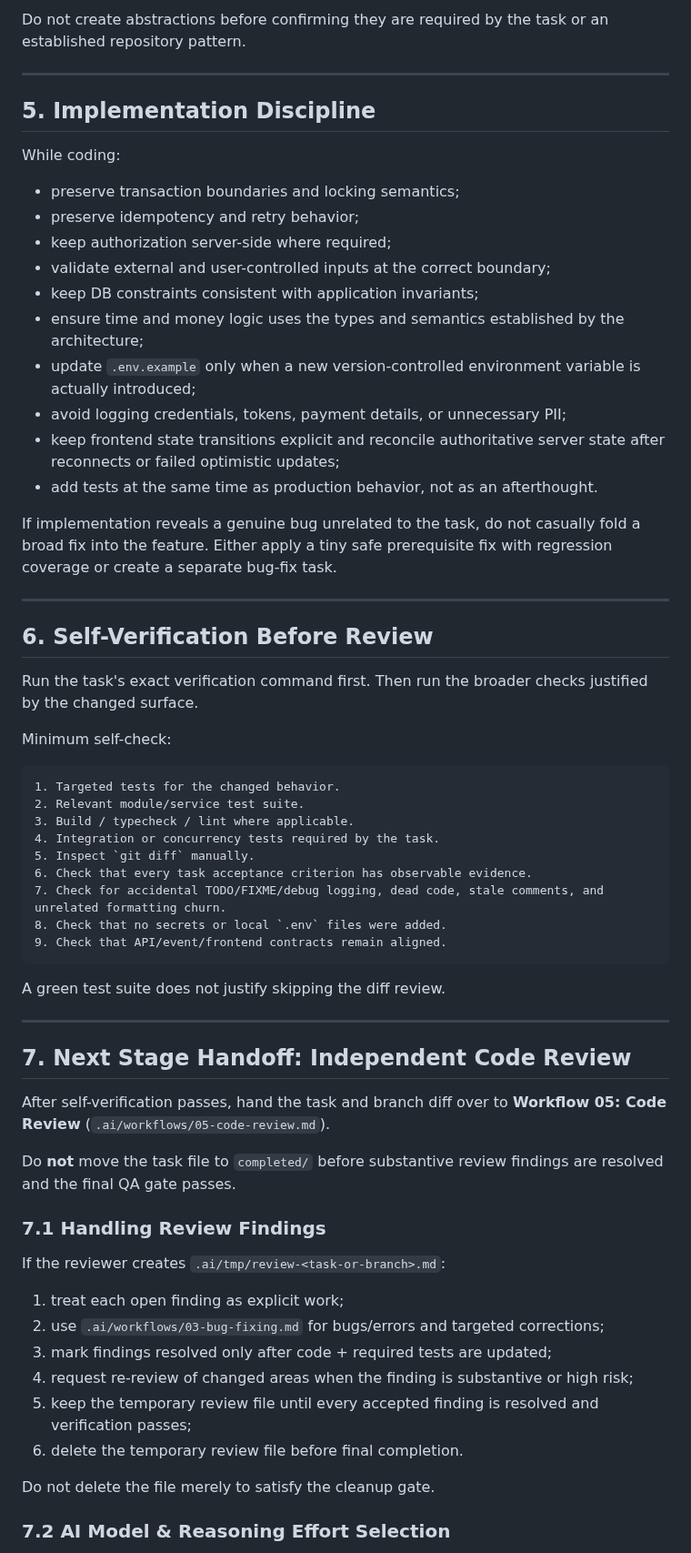
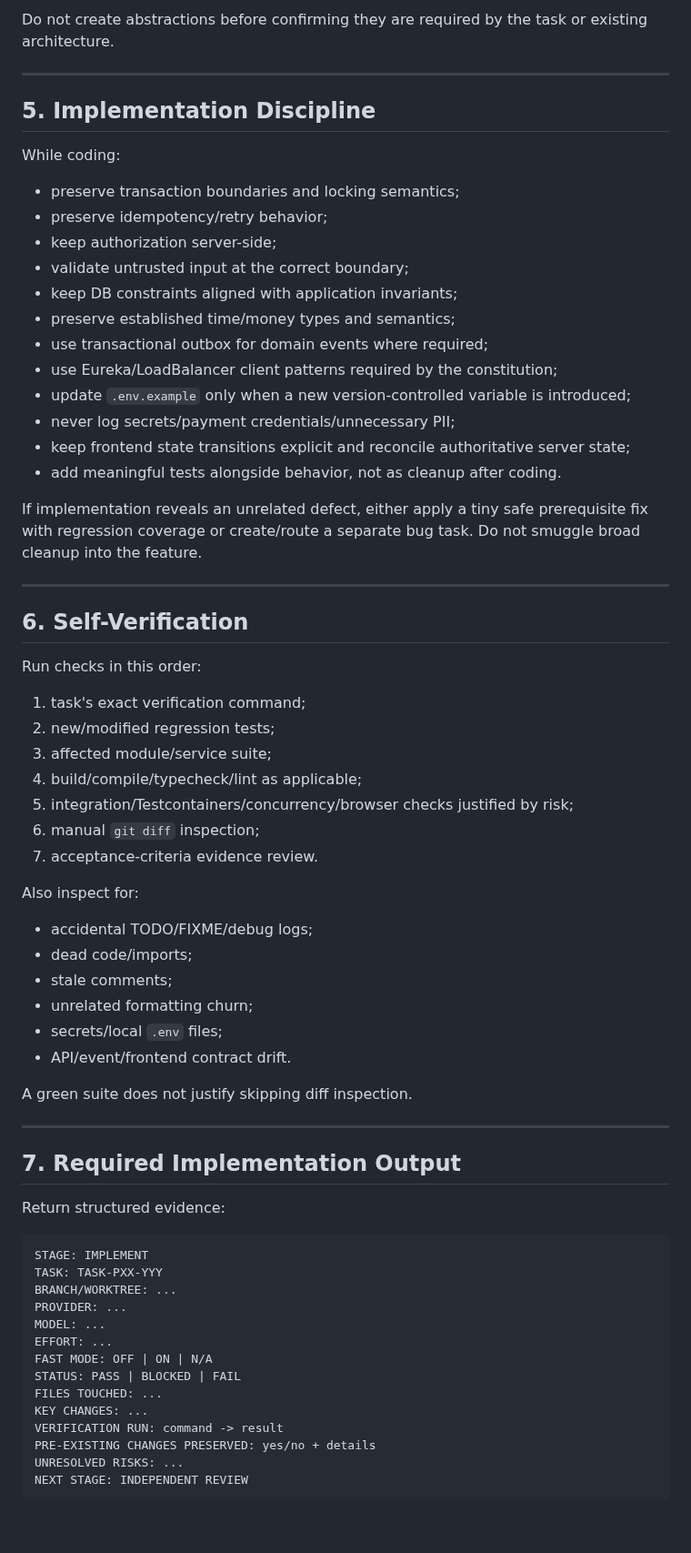
Before and after one commit to AdelinV2/SeatFlow, a Markdown page: .ai/workflows/02-task-execution.md, the part around one of its changes. Shown at 91% size. Rendered like a GitHub page; blank space fills up the shorter version.

Commit message:
docs(ai): centralize execution routing and handoff

````diff
--- a/.ai/workflows/02-task-execution.md
+++ b/.ai/workflows/02-task-execution.md
@@ -77,6 +80,6 @@ Interfaces / Models
 ```
 
-Do not create abstractions before confirming they are required by the task or an established repository pattern.
+Do not create abstractions before confirming they are required by the task or existing architecture.
 
 ---
 
@@ -85,60 +88,65 @@ Do not create abstractions before confirming they are required by the task or an
 While coding:
 
 - preserve transaction boundaries and locking semantics;
-- preserve idempotency and retry behavior;
-- keep authorization server-side where required;
-- validate external and user-controlled inputs at the correct boundary;
-- keep DB constraints consistent with application invariants;
-- ensure time and money logic uses the types and semantics established by the architecture;
-- update `.env.example` only when a new version-controlled environment variable is actually introduced;
-- avoid logging credentials, tokens, payment details, or unnecessary PII;
-- keep frontend state transitions explicit and reconcile authoritative server state after reconnects or failed optimistic updates;
-- add tests at the same time as production behavior, not as an afterthought.
+- preserve idempotency/retry behavior;
+- keep authorization server-side;
+- validate untrusted input at the correct boundary;
+- keep DB constraints aligned with application invariants;
+- preserve established time/money types and semantics;
+- use transactional outbox for domain events where required;
+- use Eureka/LoadBalancer client patterns required by the constitution;
+- update `.env.example` only when a new version-controlled variable is introduced;
+- never log secrets/payment credentials/unnecessary PII;
+- keep frontend state transitions explicit and reconcile authoritative server state;
+- add meaningful tests alongside behavior, not as cleanup after coding.
 
-If implementation reveals a genuine bug unrelated to the task, do not casually fold a broad fix into the feature. Either apply a tiny safe prerequisite fix with regression coverage or create a separate bug-fix task.
+If implementation reveals an unrelated defect, either apply a tiny safe prerequisite fix with regression coverage or create/route a separate bug task. Do not smuggle broad cleanup into the feature.
 
 ---
 
-## 6. Self-Verification Before Review
+## 6. Self-Verification
 
-Run the task's exact verification command first. Then run the broader checks justified by the changed surface.
+Run checks in this order:
 
-Minimum self-check:
+1. task's exact verification command;
+2. new/modified regression tests;
+3. affected module/service suite;
+4. build/compile/typecheck/lint as applicable;
+5. integration/Testcontainers/concurrency/browser checks justified by risk;
+6. manual `git diff` inspection;
+7. acceptance-criteria evidence review.
 
-```text
-1. Targeted tests for the changed behavior.
-2. Relevant module/service test suite.
-3. Build / typecheck / lint where applicable.
-4. Integration or concurrency tests required by the task.
-5. Inspect `git diff` manually.
-6. Check that every task acceptance criterion has observable evidence.
-7. Check for accidental TODO/FIXME/debug logging, dead code, stale comments, and unrelated formatting churn.
-8. Check that no secrets or local `.env` files were added.
-9. Check that API/event/frontend contracts remain aligned.
-```
+Also inspect for:
 
-A green test suite does not justify skipping the diff review.
+- accidental TODO/FIXME/debug logs;
+- dead code/imports;
+- stale comments;
+- unrelated formatting churn;
+- secrets/local `.env` files;
+- API/event/frontend contract drift.
+
+A green suite does not justify skipping diff inspection.
 
 ---
 
-## 7. Next Stage Handoff: Independent Code Review
+## 7. Required Implementation Output
 
-After self-verification passes, hand the task and branch diff over to **Workflow 05: Code Review** (`.ai/workflows/05-code-review.md`).
+Return structured evidence:
 
-Do **not** move the task file to `completed/` before substantive review findings are resolved and the final QA gate passes.
+```text
+STAGE: IMPLEMENT
+TASK: TASK-PXX-YYY
+BRANCH/WORKTREE: ...
+PROVIDER: ...
+MODEL: ...
+EFFORT: ...
+FAST MODE: OFF | ON | N/A
+STATUS: PASS | BLOCKED | FAIL
+FILES TOUCHED: ...
+KEY CHANGES: ...
+VERIFICATION RUN: command -> result
+PRE-EXISTING CHANGES PRESERVED: yes/no + details
+UNRESOLVED RISKS: ...
+NEXT STAGE: INDEPENDENT REVIEW
+```
 
-### 7.1 Handling Review Findings
-
-If the reviewer creates `.ai/tmp/review-<task-or-branch>.md`:
-
-1. treat each open finding as explicit work;
-2. use `.ai/workflows/03-bug-fixing.md` for bugs/errors and targeted corrections;
-3. mark findings resolved only after code + required tests are updated;
-4. request re-review of changed areas when the finding is substantive or high risk;
-5. keep the temporary review file until every accepted finding is resolved and verification passes;
-6. delete the temporary review file before final completion.
-
-Do not delete the file merely to satisfy the cleanup gate.
-
-### 7.2 AI Model & Reasoning Effort Selection
-
````
Also changed, not shown: other parts of .ai/workflows/02-task-execution.md (+89 -87 lines).
